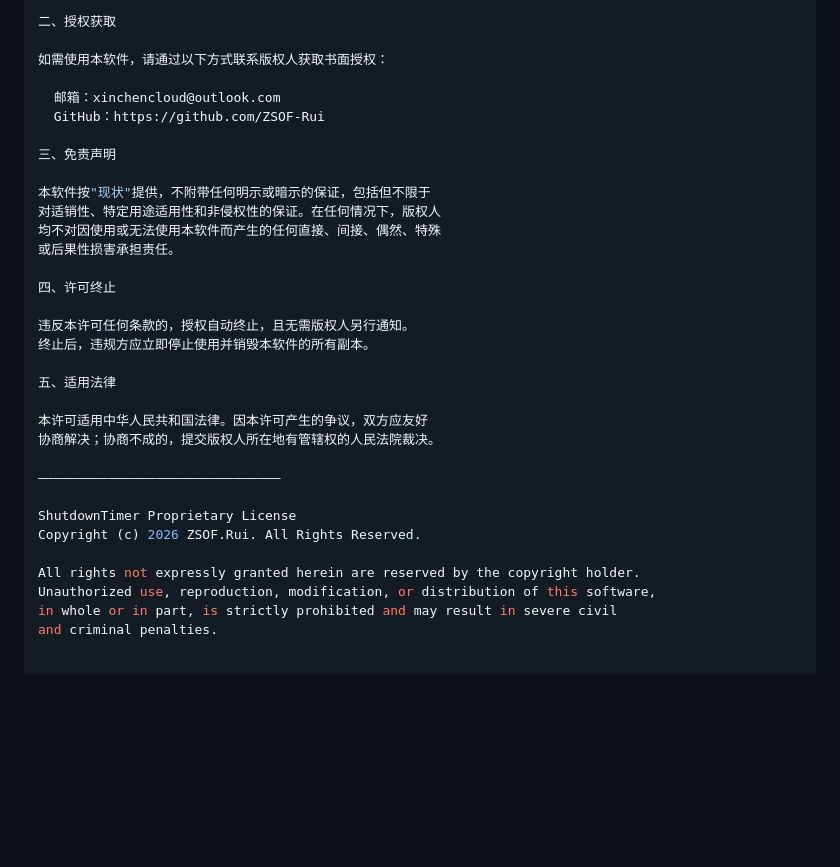
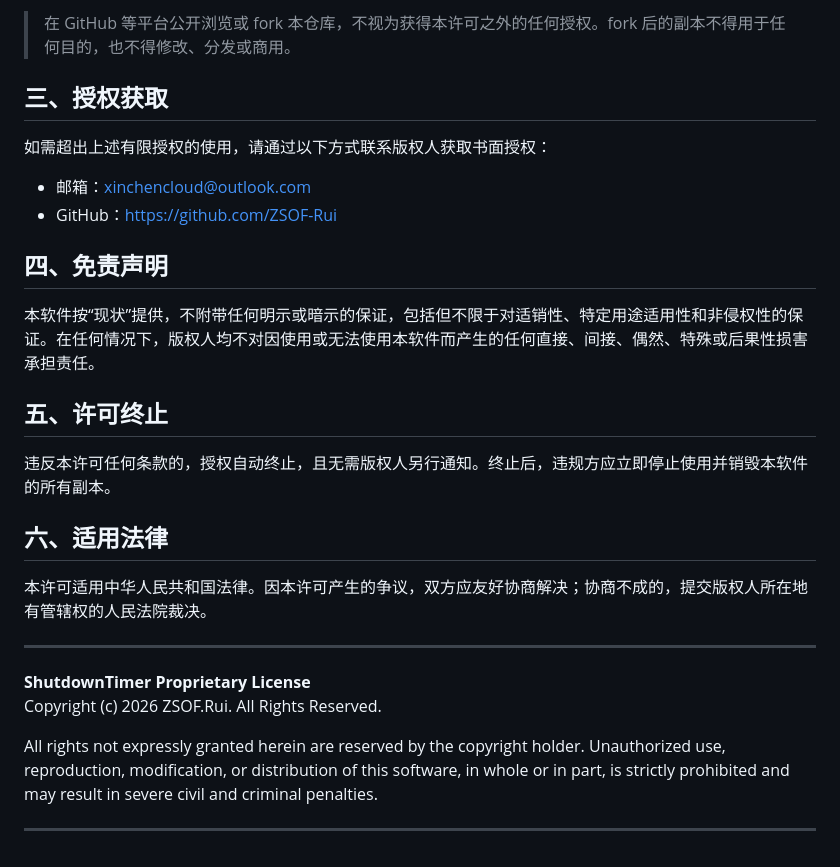
Before and after one commit to ZSOF-Rui/ShutdownTimer, a Markdown page: README.md, the part around one of its changes. GitHub-like rendering; blank space fills up the shorter version.

```diff
--- a/README.md
+++ b/README.md
@@ -67,34 +84,30 @@
 
-二、授权获取
+> 在 GitHub 等平台公开浏览或 fork 本仓库，不视为获得本许可之外的任何授权。fork 后的副本不得用于任何目的，也不得修改、分发或商用。
 
-如需使用本软件，请通过以下方式联系版权人获取书面授权：
+## 三、授权获取
 
-  邮箱：xinchencloud@outlook.com
-  GitHub：https://github.com/ZSOF-Rui
+如需超出上述有限授权的使用，请通过以下方式联系版权人获取书面授权：
 
-三、免责声明
+- 邮箱：xinchencloud@outlook.com
+- GitHub：https://github.com/ZSOF-Rui
 
-本软件按"现状"提供，不附带任何明示或暗示的保证，包括但不限于
-对适销性、特定用途适用性和非侵权性的保证。在任何情况下，版权人
-均不对因使用或无法使用本软件而产生的任何直接、间接、偶然、特殊
-或后果性损害承担责任。
+## 四、免责声明
 
-四、许可终止
+本软件按“现状”提供，不附带任何明示或暗示的保证，包括但不限于对适销性、特定用途适用性和非侵权性的保证。在任何情况下，版权人均不对因使用或无法使用本软件而产生的任何直接、间接、偶然、特殊或后果性损害承担责任。
 
-违反本许可任何条款的，授权自动终止，且无需版权人另行通知。
-终止后，违规方应立即停止使用并销毁本软件的所有副本。
+## 五、许可终止
 
-五、适用法律
+违反本许可任何条款的，授权自动终止，且无需版权人另行通知。终止后，违规方应立即停止使用并销毁本软件的所有副本。
 
-本许可适用中华人民共和国法律。因本许可产生的争议，双方应友好
-协商解决；协商不成的，提交版权人所在地有管辖权的人民法院裁决。
+## 六、适用法律
 
-———————————————————————————————
+本许可适用中华人民共和国法律。因本许可产生的争议，双方应友好协商解决；协商不成的，提交版权人所在地有管辖权的人民法院裁决。
 
-ShutdownTimer Proprietary License
+---
+
+**ShutdownTimer Proprietary License**
 Copyright (c) 2026 ZSOF.Rui. All Rights Reserved.
 
-All rights not expressly granted herein are reserved by the copyright holder.
-Unauthorized use, reproduction, modification, or distribution of this software,
-in whole or in part, is strictly prohibited and may result in severe civil
-and criminal penalties.
+All rights not expressly granted herein are reserved by the copyright holder. Unauthorized use, reproduction, modification, or distribution of this software, in whole or in part, is strictly prohibited and may result in severe civil and criminal penalties.
+
+---
```
Also changed, not shown: other parts of README.md (+35 -18 lines).
